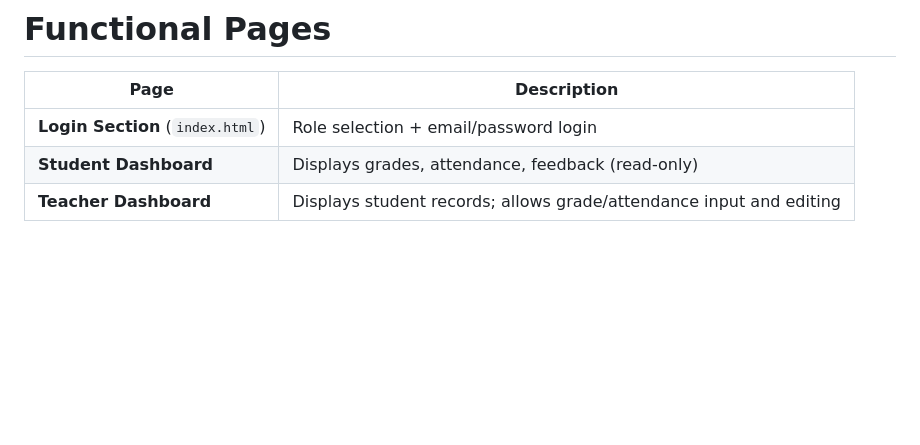
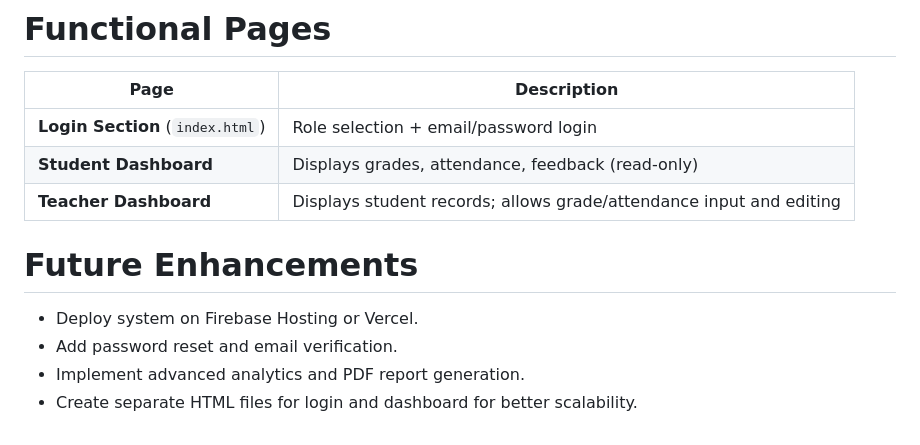
Before and after one commit to Josm2/EduPortal, a Markdown page: README.md, the part around the change. GitHub-like rendering; blank space fills up the shorter version.

```diff
--- a/README.md
+++ b/README.md
@@ -67,3 +67,9 @@ Configuration was initialized in firebase-config.js, and functionality handled v
 | **Login Section** (`index.html`) | Role selection + email/password login                               |
 | **Student Dashboard**            | Displays grades, attendance, feedback (read-only)                   |
 | **Teacher Dashboard**            | Displays student records; allows grade/attendance input and editing |
+
+# Future Enhancements
+* Deploy system on Firebase Hosting or Vercel.
+* Add password reset and email verification.
+* Implement advanced analytics and PDF report generation.
+* Create separate HTML files for login and dashboard for better scalability.
```
